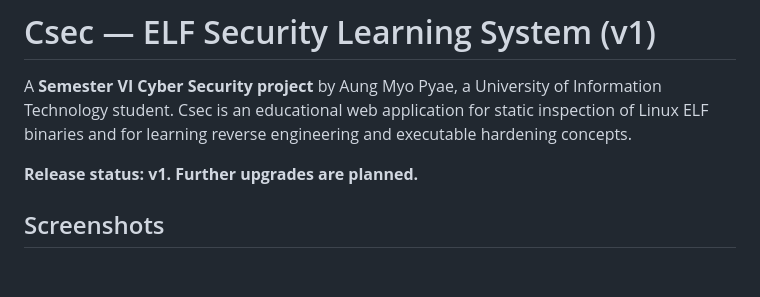
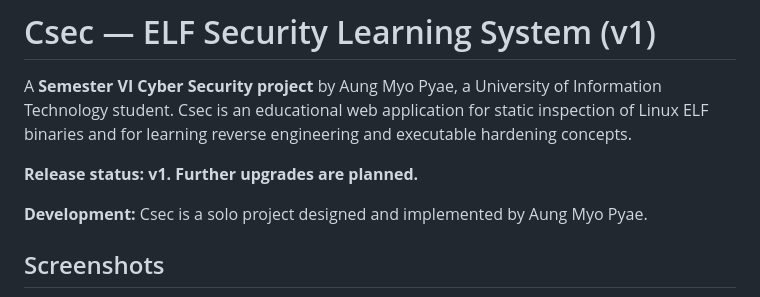
Before and after one commit to Ph4nt0m-C0R3/csec-elf-analysis, a Markdown page: README.md, the part around the change. Drawn GitHub-style; blank space fills up the shorter version.

Commit message:
Clarify individual and shared project development

```diff
--- a/README.md
+++ b/README.md
@@ -3,6 +3,8 @@
 A **Semester VI Cyber Security project** by Aung Myo Pyae, a University of Information Technology student. Csec is an educational web application for static inspection of Linux ELF binaries and for learning reverse engineering and executable hardening concepts.
 
 **Release status: v1. Further upgrades are planned.**
+
+**Development:** Csec is a solo project designed and implemented by Aung Myo Pyae.
 
 ## Screenshots
 
```
